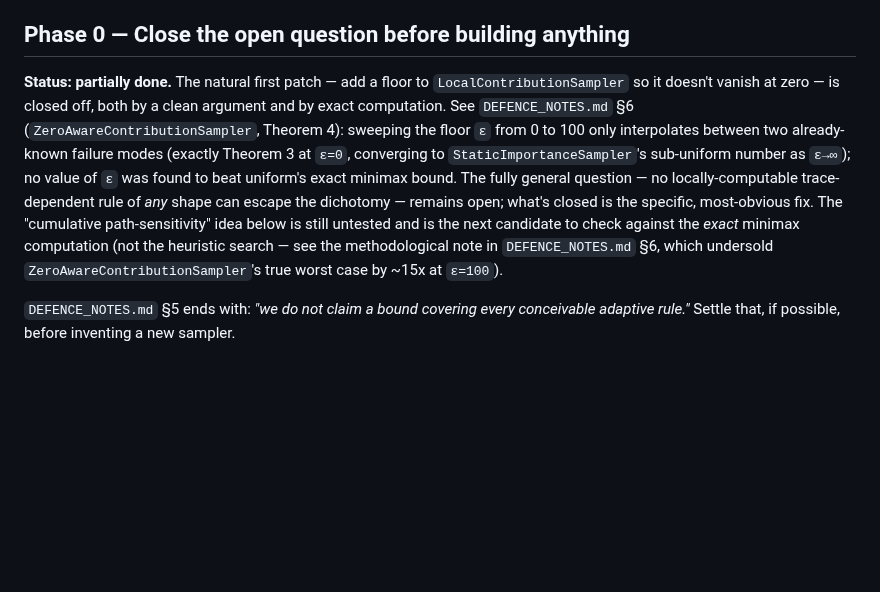
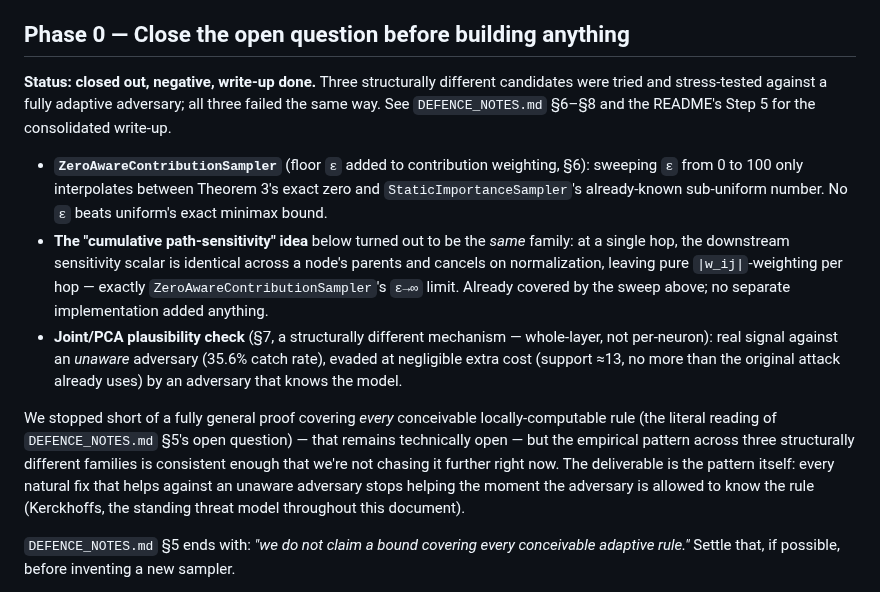
Before and after one commit to flikhamud45/amina-project, a Markdown page: code/REVISION1_PLAN.md, the part around the change. Rendered like a GitHub page; blank space fills up the shorter version.

```diff
--- a/code/REVISION1_PLAN.md
+++ b/code/REVISION1_PLAN.md
@@ -46,20 +46,34 @@ threat model, so this should land before the proof attempt below.
 
 ## Phase 0 — Close the open question before building anything
 
-**Status: partially done.** The natural first patch — add a floor to
-`LocalContributionSampler` so it doesn't vanish at zero — is closed off, both by
-a clean argument and by exact computation. See `DEFENCE_NOTES.md` §6
-(`ZeroAwareContributionSampler`, Theorem 4): sweeping the floor `ε` from 0 to
-100 only interpolates between two already-known failure modes (exactly Theorem
-3 at `ε=0`, converging to `StaticImportanceSampler`'s sub-uniform number as
-`ε→∞`); no value of `ε` was found to beat uniform's exact minimax bound. The
-fully general question — no locally-computable trace-dependent rule of *any*
-shape can escape the dichotomy — remains open; what's closed is the specific,
-most-obvious fix. The "cumulative path-sensitivity" idea below is still
-untested and is the next candidate to check against the *exact* minimax
-computation (not the heuristic search — see the methodological note in
-`DEFENCE_NOTES.md` §6, which undersold `ZeroAwareContributionSampler`'s true
-worst case by ~15x at `ε=100`).
+**Status: closed out, negative, write-up done.** Three structurally different
+candidates were tried and stress-tested against a fully adaptive adversary; all
+three failed the same way. See `DEFENCE_NOTES.md` §6–§8 and the README's Step 5
+for the consolidated write-up.
+
+* **`ZeroAwareContributionSampler`** (floor `ε` added to contribution
+  weighting, §6): sweeping `ε` from 0 to 100 only interpolates between Theorem
+  3's exact zero and `StaticImportanceSampler`'s already-known sub-uniform
+  number. No `ε` beats uniform's exact minimax bound.
+* **The "cumulative path-sensitivity" idea** below turned out to be the *same*
+  family: at a single hop, the downstream sensitivity scalar is identical
+  across a node's parents and cancels on normalization, leaving pure
+  `|w_ij|`-weighting per hop — exactly `ZeroAwareContributionSampler`'s `ε→∞`
+  limit. Already covered by the sweep above; no separate implementation added
+  anything.
+* **Joint/PCA plausibility check** (§7, a structurally different mechanism —
+  whole-layer, not per-neuron): real signal against an *unaware* adversary
+  (35.6% catch rate), evaded at negligible extra cost (support ≈13, no more
+  than the original attack already uses) by an adversary that knows the model.
+
+We stopped short of a fully general proof covering *every* conceivable
+locally-computable rule (the literal reading of `DEFENCE_NOTES.md` §5's open
+question) — that remains technically open — but the empirical pattern across
+three structurally different families is consistent enough that we're not
+chasing it further right now. The deliverable is the pattern itself: every
+natural fix that helps against an unaware adversary stops helping the moment
+the adversary is allowed to know the rule (Kerckhoffs, the standing threat
+model throughout this document).
 
 `DEFENCE_NOTES.md` §5 ends with: *"we do not claim a bound covering every
 conceivable adaptive rule."* Settle that, if possible, before inventing a new
```
Also changed, not shown: code/README.md (+70 -0 lines).
